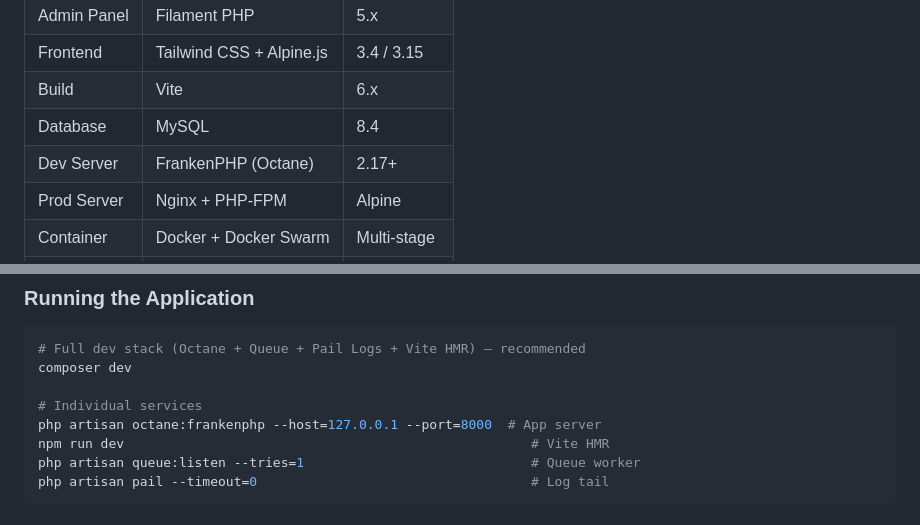
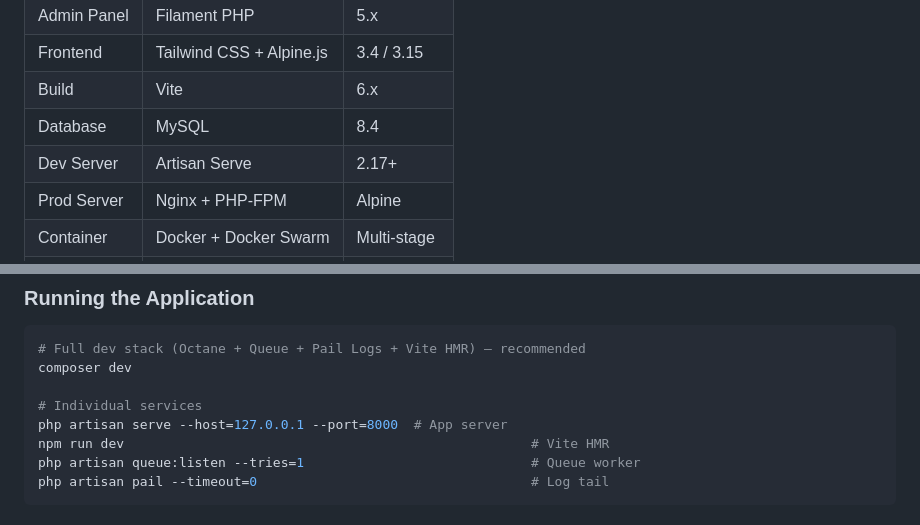
Before and after one commit to Madeena-software/madeena-company-profile, a Markdown page: .ai/rules/project-context.md, 2 parts joined by grey strips. GitHub-like rendering.

Commit message:
chore: update project documentation and dev server commands to use artisan serve instead of frankenphp

```diff
--- a/.ai/rules/project-context.md
+++ b/.ai/rules/project-context.md
@@ -22,7 +22,7 @@
 | Frontend         | Tailwind CSS + Alpine.js | 3.4 / 3.15 |
 | Build            | Vite                   | 6.x      |
 | Database         | MySQL                  | 8.4      |
-| Dev Server       | FrankenPHP (Octane)    | 2.17+    |
+| Dev Server       | Artisan Serve    | 2.17+    |
 | Prod Server      | Nginx + PHP-FPM        | Alpine   |
 | Container        | Docker + Docker Swarm  | Multi-stage |
 | CI/CD            | GitHub Actions         | 8 workflows |
@@ -78,7 +78,7 @@ php artisan make:filament-user
 composer dev
 
 # Individual services
-php artisan octane:frankenphp --host=127.0.0.1 --port=8000  # App server
+php artisan serve --host=127.0.0.1 --port=8000  # App server
 npm run dev                                                    # Vite HMR
 php artisan queue:listen --tries=1                             # Queue worker
 php artisan pail --timeout=0                                   # Log tail
```
Also changed, not shown: .ai/memory/state.md (+1 -1 lines).
